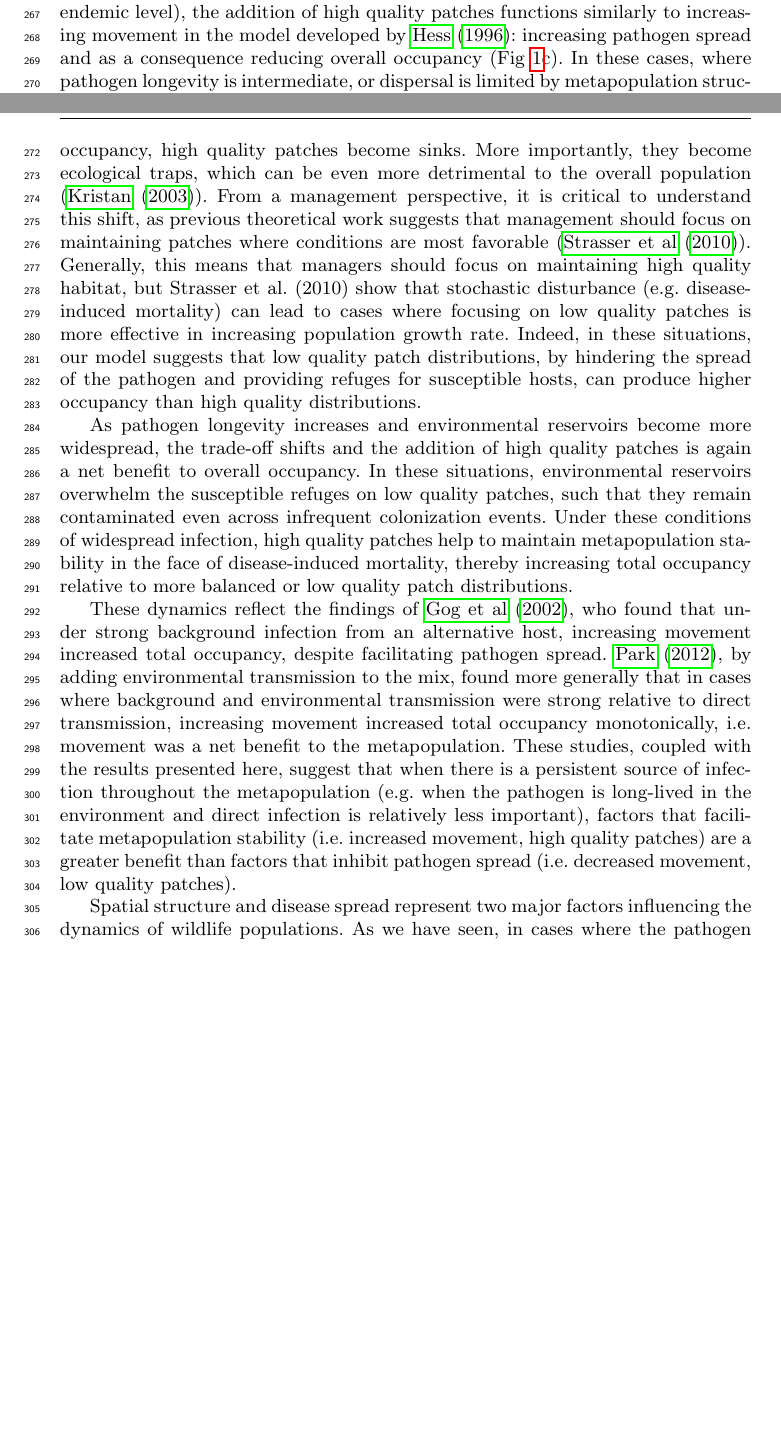
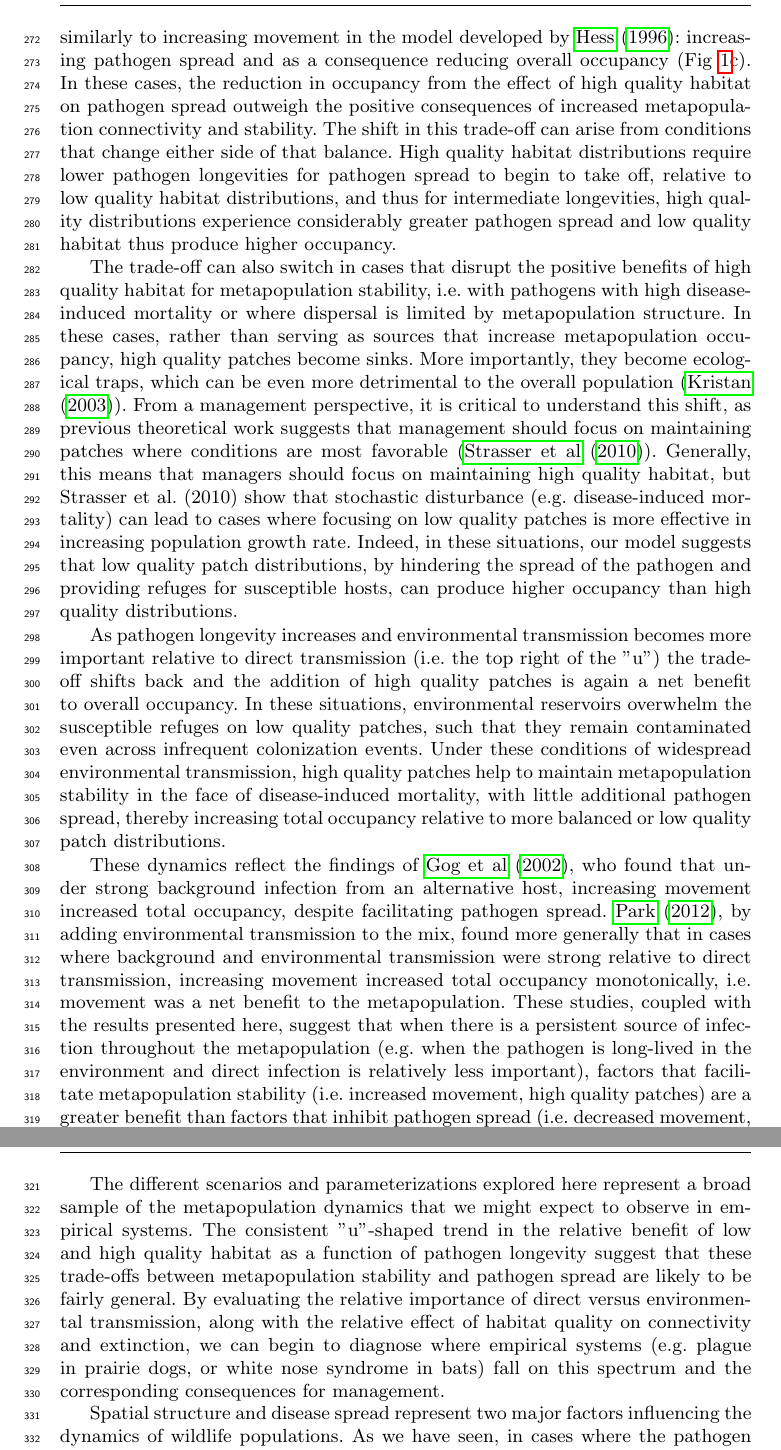
Before and after one commit to clint-leach/Metapop-Disease, a LaTeX paper (Manuscript/manuscript.tex): two parts of pages 9 and 10 of 21 before the commit and two parts of pages 10 and 11 of 22 after it, joined at a grey line, cut at the place of the change, the shorter picture padded with empty space. Compiled offline with pdfLaTeX.

Commit message:
Discussion edits
Edits to try to synthesize the insights from highvlow and the conditions
when high or low quality is better.

```diff
--- a/Manuscript/manuscript.tex
+++ b/Manuscript/manuscript.tex
@@ -171,9 +171,13 @@ These contributions, and the relative strength of the above trade-offs, depend l
 
-However, in cases where the pathogen is able to spread more easily (i.e. at an endemic level), the addition of high quality patches functions similarly to increasing movement in the model developed by \cite{Hess1996}: increasing pathogen spread and as a consequence reducing overall occupancy (Fig~\ref{sens}c).  In these cases, where pathogen longevity is intermediate, or dispersal is limited by metapopulation structure (e.g. a lattice), rather than serving as sources that increase metapopulation occupancy, high quality patches become sinks.  More importantly, they become ecological traps, which can be even more detrimental to the overall population (\cite{Kristan2003}).  From a management perspective, it is critical to understand this shift, as previous theoretical work suggests that management should focus on maintaining patches where conditions are most favorable (\cite{Strasser2010}).  Generally, this means that managers should focus on maintaining high quality habitat, but Strasser et al. (2010) show that stochastic disturbance (e.g. disease-induced mortality) can lead to cases where focusing on low quality patches is more effective in increasing population growth rate.  Indeed, in these situations, our model suggests that low quality patch distributions, by hindering the spread of the pathogen and providing refuges for susceptible hosts, can produce higher occupancy than high quality distributions.
+However, in cases where the pathogen is able to spread more easily (i.e. at an endemic level; the trough of the "u"), the addition of high quality patches functions similarly to increasing movement in the model developed by \cite{Hess1996}: increasing pathogen spread and as a consequence reducing overall occupancy (Fig~\ref{sens}c).  In these cases, the reduction in occupancy from the effect of high quality habitat on pathogen spread outweigh the positive consequences of increased metapopulation connectivity and stability.  The shift in this trade-off can arise from conditions that change either side of that balance.  High quality habitat distributions require lower pathogen longevities for pathogen spread to begin to take off, relative to low quality habitat distributions, and thus for intermediate longevities, high quality distributions experience considerably greater pathogen spread and low quality habitat thus produce higher occupancy.
 
-As pathogen longevity increases and environmental reservoirs become more widespread, the trade-off shifts and the addition of high quality patches is again a net benefit to overall occupancy.  In these situations, environmental reservoirs overwhelm the susceptible refuges on low quality patches, such that they remain contaminated even across infrequent colonization events.  Under these conditions of widespread infection, high quality patches help to maintain metapopulation stability in the face of disease-induced mortality, thereby increasing total occupancy relative to more balanced or low quality patch distributions.
+The trade-off can also switch in cases that disrupt the positive benefits of high quality habitat for metapopulation stability, i.e. with pathogens with high disease-induced mortality or where dispersal is limited by metapopulation structure.  In these cases, rather than serving as sources that increase metapopulation occupancy, high quality patches become sinks.  More importantly, they become ecological traps, which can be even more detrimental to the overall population (\cite{Kristan2003}).  From a management perspective, it is critical to understand this shift, as previous theoretical work suggests that management should focus on maintaining patches where conditions are most favorable (\cite{Strasser2010}).  Generally, this means that managers should focus on maintaining high quality habitat, but Strasser et al. (2010) show that stochastic disturbance (e.g. disease-induced mortality) can lead to cases where focusing on low quality patches is more effective in increasing population growth rate.  Indeed, in these situations, our model suggests that low quality patch distributions, by hindering the spread of the pathogen and providing refuges for susceptible hosts, can produce higher occupancy than high quality distributions.
+
+As pathogen longevity increases and environmental transmission becomes more important relative to direct transmission (i.e. the top right of the "u") the trade-off shifts back and the addition of high quality patches is again a net benefit to overall occupancy.  In these situations, environmental reservoirs overwhelm the susceptible refuges on low quality patches, such that they remain contaminated even across infrequent colonization events.  Under these conditions of widespread environmental transmission, high quality patches help to maintain metapopulation stability in the face of disease-induced mortality, with little additional pathogen spread, thereby increasing total occupancy relative to more balanced or low quality patch distributions.
 
 These dynamics reflect the findings of \cite{Gog2002}, who found that under strong background infection from an alternative host, increasing movement increased total occupancy, despite facilitating pathogen spread.  \cite{Park2012}, by adding environmental transmission to the mix, found more generally that in cases where background and environmental transmission were strong relative to direct transmission, increasing movement increased total occupancy monotonically, i.e. movement was a net benefit to the metapopulation.  These studies, coupled with the results presented here, suggest that when there is a persistent source of infection throughout the metapopulation (e.g. when the pathogen is long-lived in the environment and direct infection is relatively less important), factors that facilitate metapopulation stability (i.e. increased movement, high quality patches) are a greater benefit than factors that inhibit pathogen spread (i.e. decreased movement, low quality patches).
+
+The different scenarios and parameterizations explored here represent a broad sample of the metapopulation dynamics that we might expect to observe in empirical systems.  The consistent "u"-shaped trend in the relative benefit of low and high quality habitat as a function of pathogen longevity suggest that these trade-offs between metapopulation stability and pathogen spread are likely to be fairly general.  By evaluating the relative importance of direct versus environmental transmission, along with the relative effect of habitat quality on connectivity and extinction, we can begin to diagnose where empirical systems (e.g. plague in prairie dogs, or white nose syndrome in bats) fall on this spectrum and the corresponding consequences for management.
 
 Spatial structure and disease spread represent two major factors influencing the dynamics of wildlife populations.  As we have seen, in cases where the pathogen is able to persist and remain infectious in the environment, these two factors can interact in complex ways.  Failing to consider these interactions and their effect on the roles played by high and low quality habitat risks overlooking the importance of low-quality habitat for the persistence of wildlife populations and the importance of high-quality habitat for the persistence of wildlife disease.
 
```
Also changed, not shown: Manuscript/manuscript.pdf, Manuscript/manuscript.tex (6 more changed lines), 1 other file.
